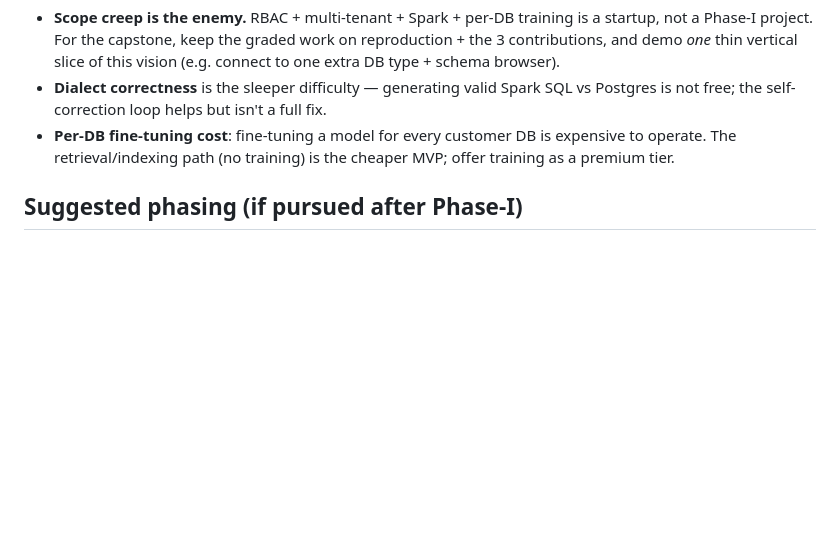
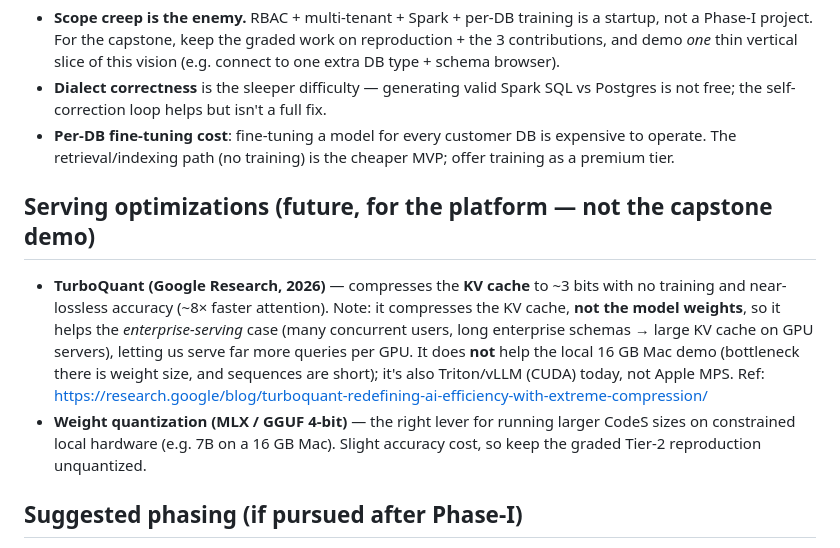
Before and after one commit to jayakanthh/QueryGenie, a Markdown page: docs/product_vision.md, the part around the change. GitHub-like rendering; blank space fills up the shorter version.

Commit message:
product_vision: note TurboQuant (KV-cache) for enterprise serving
TurboQuant compresses the KV cache (not weights) — helps GPU serving of many
concurrent users / long schemas, not the local Mac demo. Weight quantization
(MLX/GGUF 4-bit) remains the lever for larger models on constrained hardware.

Co-Authored-By: Claude Opus 4.8 <noreply@anthropic.com>

```diff
--- a/docs/product_vision.md
+++ b/docs/product_vision.md
@@ -51,6 +51,19 @@ The main risk is scope: this is a real product, not a semester's work, so it bel
 - **Per-DB fine-tuning cost**: fine-tuning a model for every customer DB is expensive to operate.
   The retrieval/indexing path (no training) is the cheaper MVP; offer training as a premium tier.
 
+## Serving optimizations (future, for the platform — not the capstone demo)
+
+- **TurboQuant (Google Research, 2026)** — compresses the **KV cache** to ~3 bits with no
+  training and near-lossless accuracy (~8× faster attention). Note: it compresses the KV cache,
+  **not the model weights**, so it helps the *enterprise-serving* case (many concurrent users,
+  long enterprise schemas → large KV cache on GPU servers), letting us serve far more queries per
+  GPU. It does **not** help the local 16 GB Mac demo (bottleneck there is weight size, and
+  sequences are short); it's also Triton/vLLM (CUDA) today, not Apple MPS.
+  Ref: https://research.google/blog/turboquant-redefining-ai-efficiency-with-extreme-compression/
+- **Weight quantization (MLX / GGUF 4-bit)** — the right lever for running larger CodeS sizes on
+  constrained local hardware (e.g. 7B on a 16 GB Mac). Slight accuracy cost, so keep the graded
+  Tier-2 reproduction unquantized.
+
 ## Suggested phasing (if pursued after Phase-I)
 1. **MVP**: schema browser + connect to 2–3 DB engines (SQLite, Postgres, Spark) via a connector
    abstraction; dialect-aware prompting; existing self-correction. No training, no auth.
```
